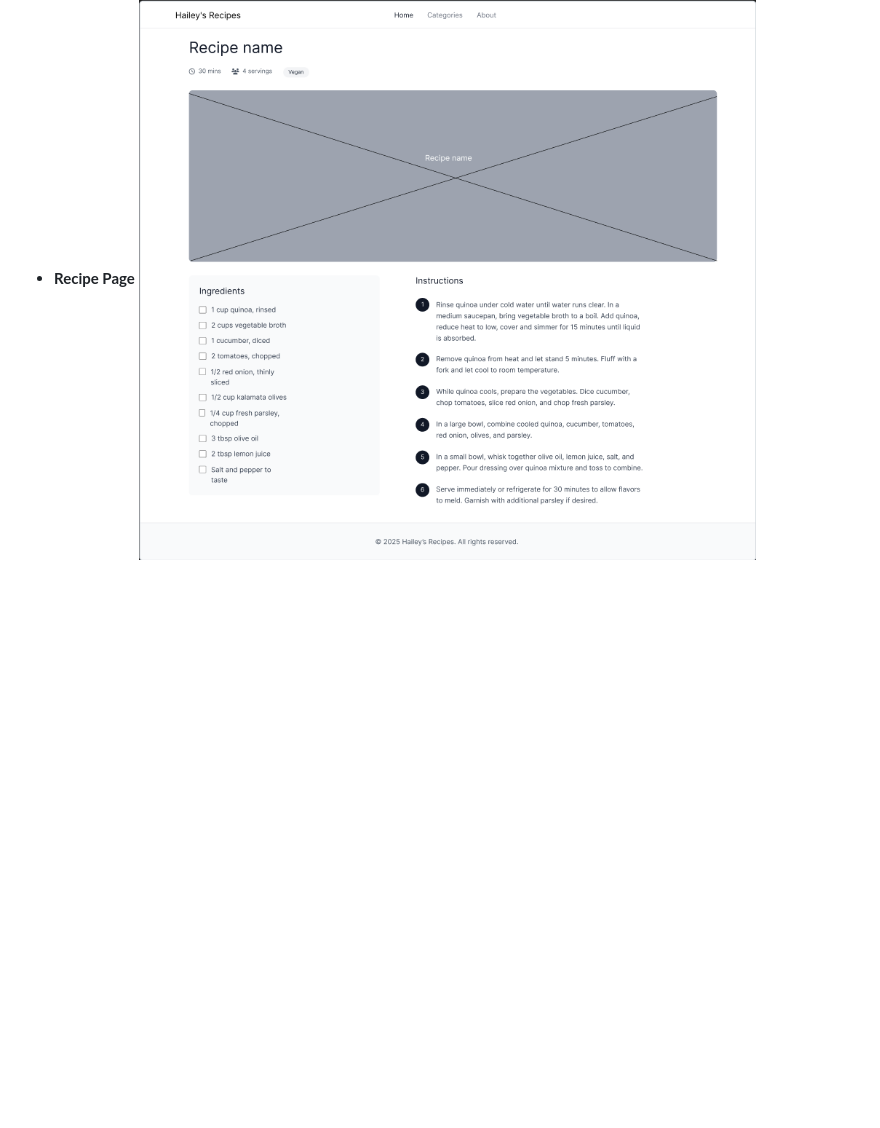
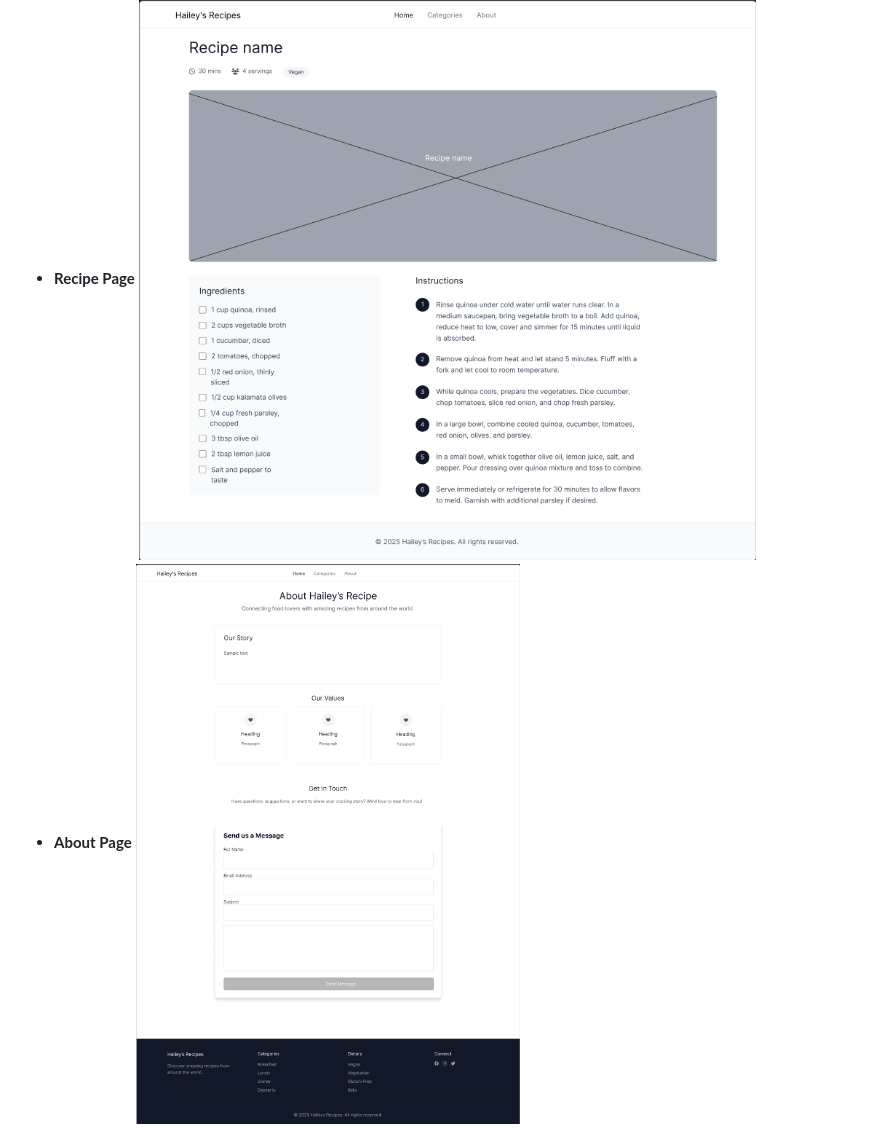
Before and after one commit to Basit-Dev/Haileys-Recipes, a Markdown page: README.md, the part around the change. GitHub-like rendering; pictures changed too: assets/images/about-page-wireframe.png (added); blank space fills up the shorter version.

Commit message:
About page
Figma about page wireframe

```diff
--- a/README.md
+++ b/README.md
@@ -102,6 +102,7 @@ haileys-recipes/
 ## Figma Files
 - **Home Page** ![Home page](/assets/images/home-page-wireframe.png)
 - **Recipe Page** ![Recipe page](/assets/images/recipe-wireframe.png)
+- **About Page** ![Recipe page](/assets/images/about-page-wireframe.png)
 - **Tablet Home Page** ![Tablet home page](/assets/images/tablet-home-page-wireframe.png)
 - **Mobile Home Page** ![Mobile home page](/assets/images/mobile-home-page-wireframe.png)
 - **Mobile Recipe Page** ![Mobile recipe page](/assets/images/recipe-mobile-wireframe.png)
```
